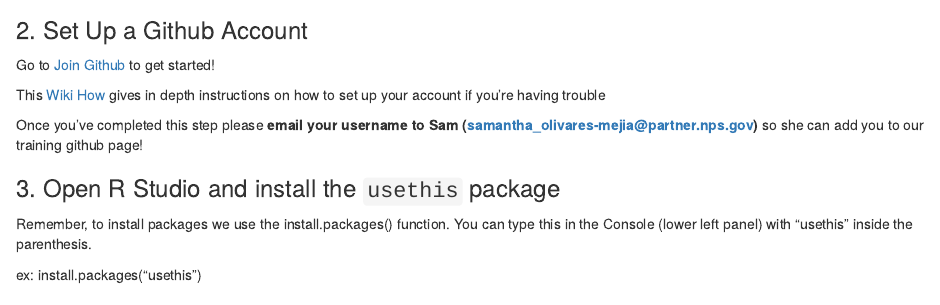
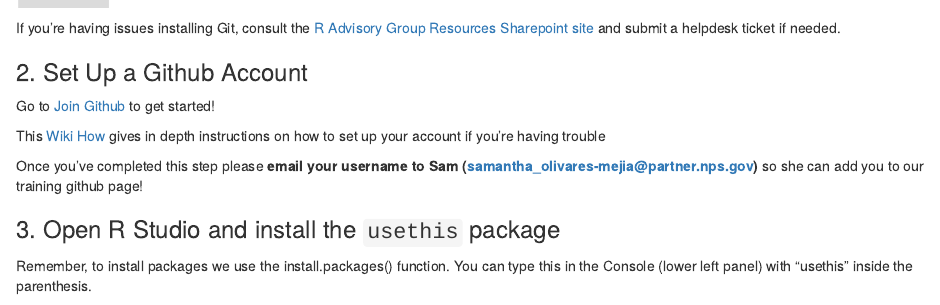
Before and after one commit to palacila/SWNC_Learning_Github, an R Markdown document (Github_Basics.Rmd): the page in a window 1100 px wide, from 740 px down before the commit and from 730 px down after it. Rendered offline with R 4.5, knitr and Pandoc, with nearby package versions.

Commit message:
add more resources to install git

```diff
--- a/Github_Basics.Rmd
+++ b/Github_Basics.Rmd
@@ -24,6 +24,8 @@
   d. Click Install
 
 ![](images/InstallGit.png){width=500px}
+
+If you're having issues installing Git, consult the [R Advisory Group Resources Sharepoint site](https://doimspp.sharepoint.com/sites/nps-nrss-imdiv/SitePages/R-Adv.aspx) and submit a helpdesk ticket if needed.
 
 ### 2. Set Up a Github Account
 
```
Also changed, not shown: README.md.
